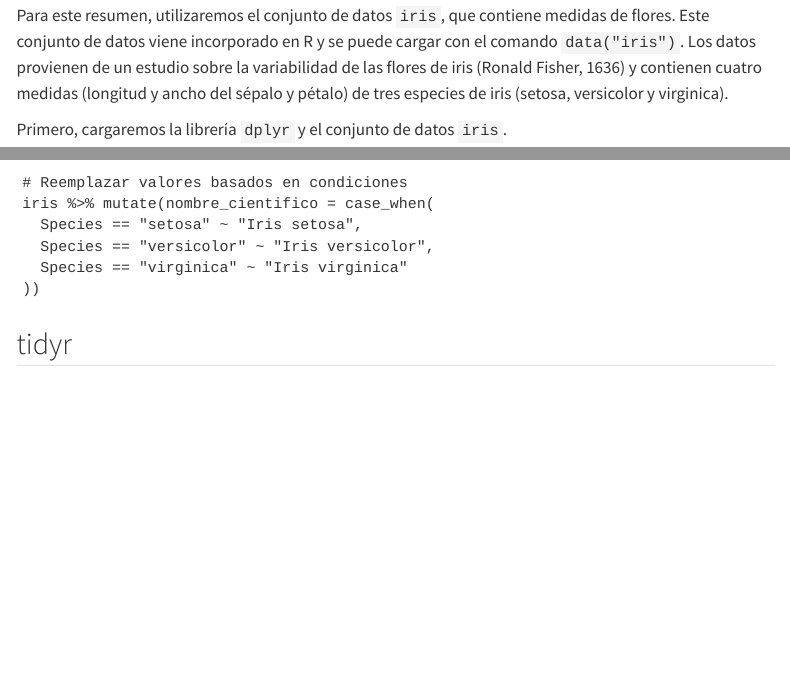
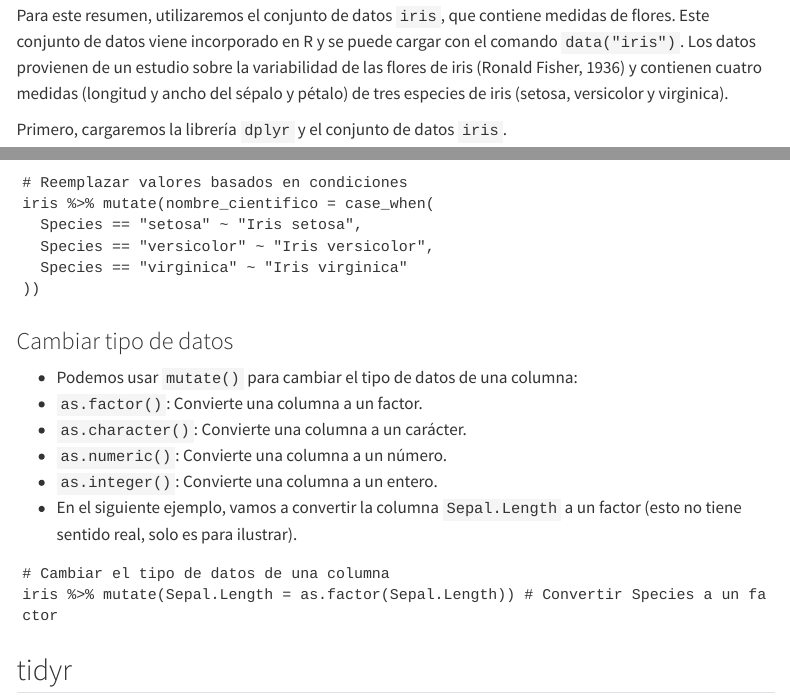
Before and after one commit to santi-rios/curso_estadistica_R_Python, a Quarto document (slides/02-dplyr-resumen.qmd): the page in a window 1100 px wide, from 590 px down, and a second part further down, joined at a grey line. Rendered offline with R 4.5, knitr and Pandoc in place of Quarto, with nearby package versions; the code chunks are not run, so their results and figures are left out; drawn as R Markdown's standard HTML page in place of the format the file asks for; menus at the side of the page are left out.

Commit message:
Update dplyr summary slide with corrected historical reference and add data type conversion examples

````diff
--- a/slides/02-dplyr-resumen.qmd
+++ b/slides/02-dplyr-resumen.qmd
@@ -16,6 +16,7 @@ webr:
         - dplyr
         - janitor
         - purrr
+    render-df: gt-interactive
 engine: knitr
 ---
 
@@ -29,7 +30,7 @@ Antes de continuar con el análisis estadístico de datos, es importante tener u
 
 ![dplyr es parte del tidyverse](https://datasciencebox.org/course-materials/_slides/u2-d06-grammar-wrangle/img/dplyr-part-of-tidyverse.png)
 
-Para este resumen, utilizaremos el conjunto de datos `iris`, que contiene medidas de flores. Este conjunto de datos viene incorporado en R y se puede cargar con el comando `data("iris")`. Los datos provienen de un estudio sobre la variabilidad de las flores de iris (Ronald Fisher, 1636) y contienen cuatro medidas (longitud y ancho del sépalo y pétalo) de tres especies de iris (setosa, versicolor y virginica).
+Para este resumen, utilizaremos el conjunto de datos `iris`, que contiene medidas de flores. Este conjunto de datos viene incorporado en R y se puede cargar con el comando `data("iris")`. Los datos provienen de un estudio sobre la variabilidad de las flores de iris (Ronald Fisher, 1936) y contienen cuatro medidas (longitud y ancho del sépalo y pétalo) de tres especies de iris (setosa, versicolor y virginica).
 
 Primero, cargaremos la librería `dplyr` y el conjunto de datos `iris`.
 
@@ -418,6 +419,23 @@ iris %>% mutate(nombre_cientifico = case_when(
 ```
 
 
+### Cambiar tipo de datos
+
+- Podemos usar `mutate()` para cambiar el tipo de datos de una columna:
+- `as.factor()`: Convierte una columna a un factor.
+- `as.character()`: Convierte una columna a un carácter.
+- `as.numeric()`: Convierte una columna a un número.
+- `as.integer()`: Convierte una columna a un entero.
+- En el siguiente ejemplo, vamos a convertir la columna `Sepal.Length` a un factor (esto no tiene sentido real, solo es para ilustrar).
+
+```{webr}
+#| autorun: true
+
+# Cambiar el tipo de datos de una columna
+iris %>% mutate(Sepal.Length = as.factor(Sepal.Length)) # Convertir Species a un factor
+
+```
+
 
 ## tidyr
 
````
